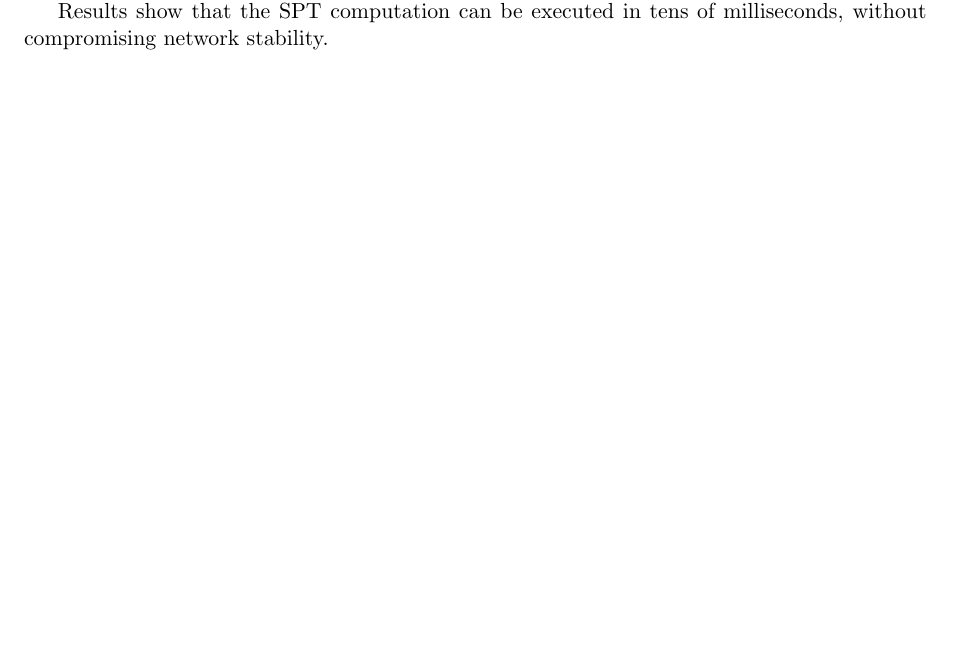
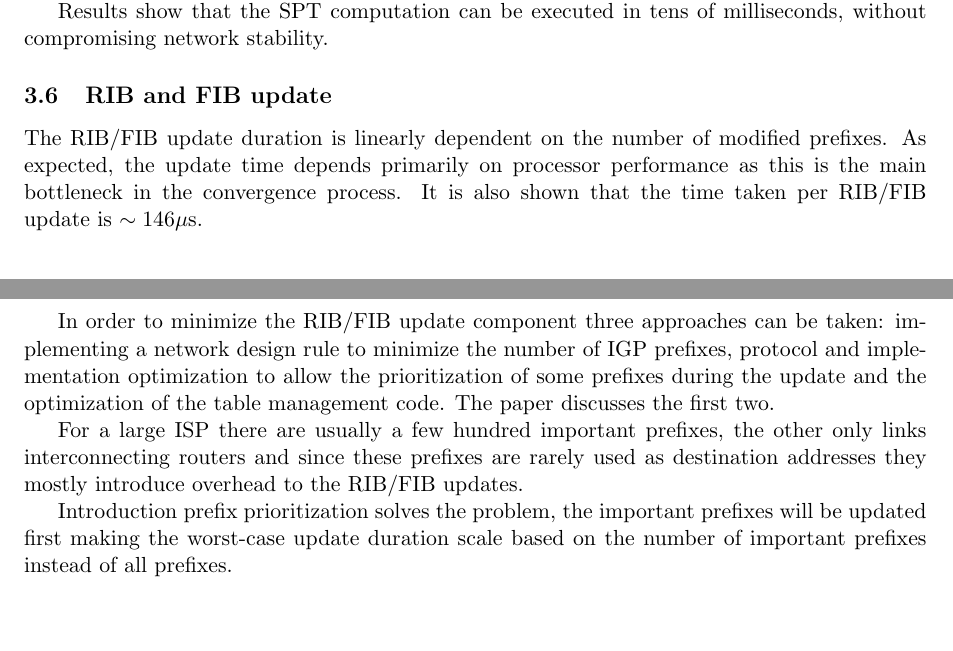
Before and after one commit to jmg-duarte/igp-convergence-summary, a LaTeX document (summary/summary.tex): part of page 3 of 3 before the commit and two parts of pages 3 and 4 of 4 after it, the two joined at a grey line, cut so that both start at the same text, the shorter picture padded with empty space. Compiled offline with pdfLaTeX.

Commit message:
Finish RIB/FIB update

```diff
--- a/summary/summary.tex
+++ b/summary/summary.tex
@@ -136,9 +136,19 @@ For failures in smaller subsets of the network, the bigger the iSPF computation
 
 Results show that the SPT computation can be executed in tens of milliseconds, without compromising network stability.
 
+\subsection{RIB and FIB update}
+The RIB/FIB update duration is linearly dependent on the number of modified prefixes.
+As expected, the update time depends primarily on processor performance as this is the main bottleneck in the convergence process.
+It is also shown that the time taken per RIB/FIB update is $\sim146\mu$s.
+
+In order to minimize the RIB/FIB update component three approaches can be taken:
+implementing a network design rule to minimize the number of IGP prefixes, protocol and implementation optimization to allow the prioritization of some prefixes during the update and the optimization of the table management code.
+The paper discusses the first two.
+
+For a large ISP there are usually a few hundred important prefixes, the other only links interconnecting routers and since these prefixes are rarely used as destination addresses they mostly introduce overhead to the RIB/FIB updates.
+
+Introduction prefix prioritization solves the problem, the important prefixes will be updated first making
+the worst-case update duration scale based on the number of important prefixes instead of all prefixes.
 
 
-% \bibliography{convergence}
-% \bibliographystyle{acm}
-
 \end{document}
```
Also changed, not shown: summary/summary.pdf, 3 other files.
